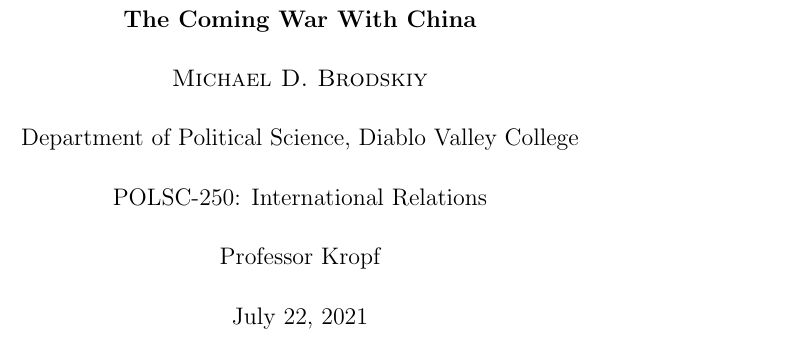
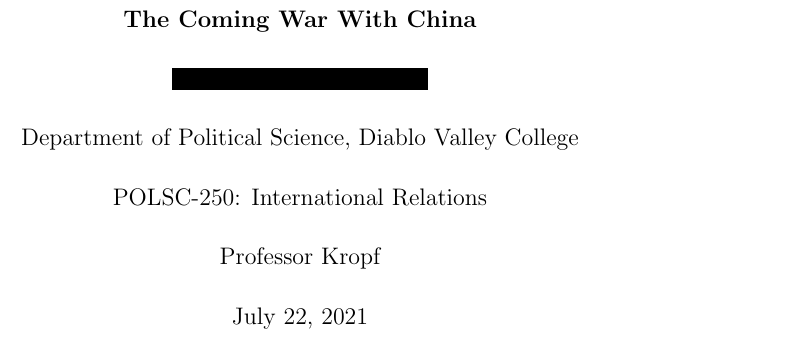
Before and after one commit to MDBrodskiy/International_Relations, a LaTeX paper (Research Project/Project.tex): part of page 1 of 20, cut so that both start at the same text. Compiled offline with pdfLaTeX.

Commit message:
censored

```diff
--- a/Research Project/Project.tex
+++ b/Research Project/Project.tex
@@ -23,6 +23,7 @@
 \usepackage{siunitx}
 \usepackage{xcolor}
 \usepackage{setspace}
+\usepackage{censor}
 \doublespacing
 \geometry{top=1.0in,bottom=1.0in,left=1.0in,right=1.0in}
 \newcommand{\subtitle}[1]{%
@@ -56,7 +57,7 @@
 
 
 \date{}
-\author{\normalsize \textbf{The Coming War With China}\\\normalsize  \textsc{Michael D. Brodskiy}\\\normalsize  Department of Political Science, Diablo Valley College\\\normalsize  POLSC-250: International Relations\\\normalsize  Professor Kropf\\\normalsize  July 22, 2021}
+\author{\normalsize \textbf{The Coming War With China}\\\normalsize  \censor{\textsc{Michael D. Brodskiy}}\\\normalsize  Department of Political Science, Diablo Valley College\\\normalsize  POLSC-250: International Relations\\\normalsize  Professor Kropf\\\normalsize  July 22, 2021}
 
 % Mathematical Operations:
 
```
